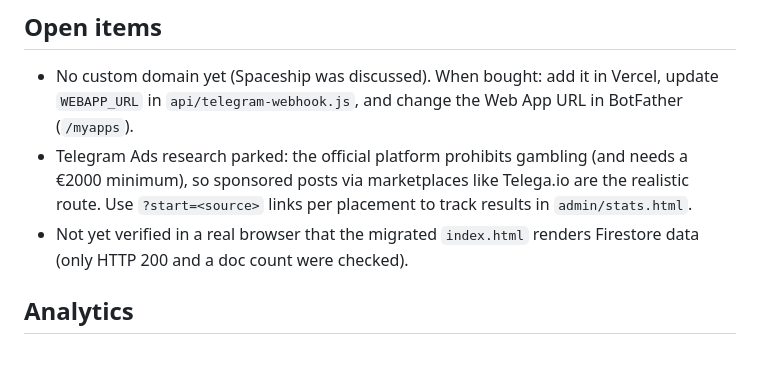
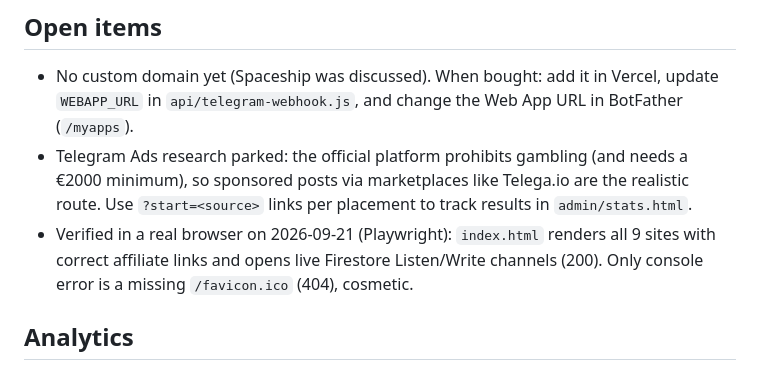
Before and after one commit to depofiti-design/bonusrota, a Markdown page: CLAUDE.md, the part around the change. Drawn GitHub-style.

Commit message:
CLAUDE.md: tarayıcı doğrulama notunu ekle (geçen oturumdan kalan değişiklik)
Co-Authored-By: Claude Sonnet 5 <noreply@anthropic.com>

```diff
--- a/CLAUDE.md
+++ b/CLAUDE.md
@@ -29,7 +29,7 @@ BonusRota is a Turkish-language "deneme bonusu" (betting/casino trial-bonus) aff
 
 - No custom domain yet (Spaceship was discussed). When bought: add it in Vercel, update `WEBAPP_URL` in `api/telegram-webhook.js`, and change the Web App URL in BotFather (`/myapps`).
 - Telegram Ads research parked: the official platform prohibits gambling (and needs a €2000 minimum), so sponsored posts via marketplaces like Telega.io are the realistic route. Use `?start=<source>` links per placement to track results in `admin/stats.html`.
-- Not yet verified in a real browser that the migrated `index.html` renders Firestore data (only HTTP 200 and a doc count were checked).
+- Verified in a real browser on 2026-09-21 (Playwright): `index.html` renders all 9 sites with correct affiliate links and opens live Firestore Listen/Write channels (200). Only console error is a missing `/favicon.ico` (404), cosmetic.
 
 ## Analytics
 
```
